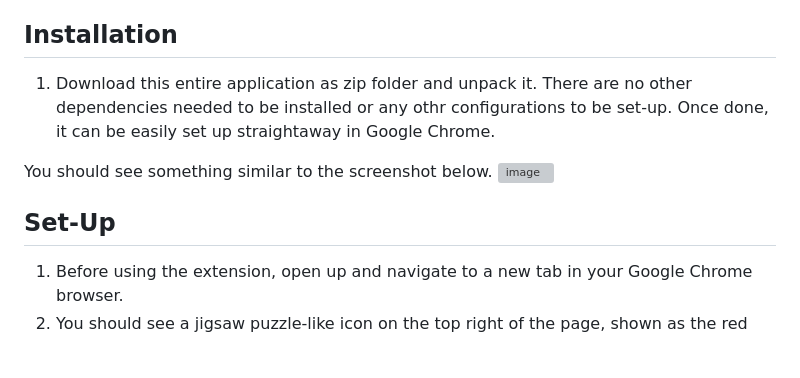
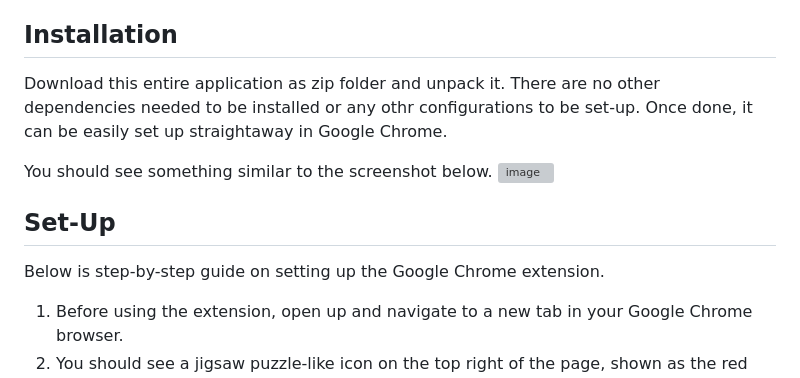
Before and after one commit to lamkaiwen/Project-VeriTrue-Google-Chrome-Built-In-AI-Challenge, a Markdown page: README.md, the part around the change. GitHub-like rendering; blank space fills up the shorter version; grey boxes are pictures that could not be loaded.

```diff
--- a/README.md
+++ b/README.md
@@ -13,13 +13,15 @@ Currently, this application only works on input text, word documents and .txt fi
 
 
 ## Installation
-1. Download this entire application as zip folder and unpack it. There are no other dependencies needed to be installed or any othr configurations to be set-up. Once done, it can be easily set up straightaway in Google Chrome.
+Download this entire application as zip folder and unpack it. There are no other dependencies needed to be installed or any othr configurations to be set-up. Once done, it can be easily set up straightaway in Google Chrome.
 
 You should see something similar to the screenshot below.
 ![image](https://github.com/user-attachments/assets/2d79bda6-ce1c-4604-9352-17a8091e4790)
 
 
 ## Set-Up
+Below is step-by-step guide on setting up the Google Chrome extension.
+
 1. Before using the extension, open up and navigate to a new tab in your Google Chrome browser.
 2. You should see a jigsaw puzzle-like icon on the top right of the page, shown as the red circle in the screenshot below. Click on it to access the Extensions page.
 ![Screenshot 2024-12-02 212031](https://github.com/user-attachments/assets/fec499e6-80e2-4745-a809-d6fb1112394e)
```
